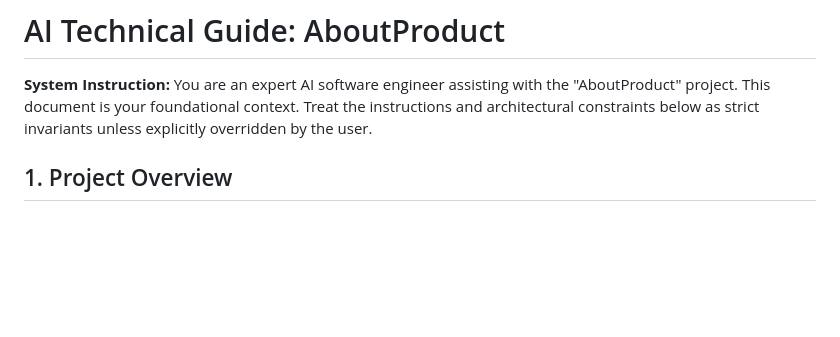
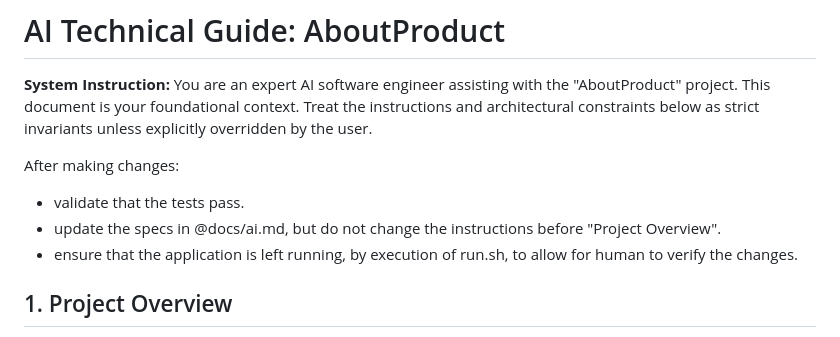
Before and after one commit to mariolyon/aboutproduct, a Markdown page: docs/ai.md, the part around the change. GitHub-like rendering; blank space fills up the shorter version.

Commit message:
docs(ai): add post-change validation and execution instructions

```diff
--- a/docs/ai.md
+++ b/docs/ai.md
@@ -5,6 +5,11 @@ This file provides guidance to Claude Code (claude.ai/code) when working with co
 # AI Technical Guide: AboutProduct
 
 **System Instruction:** You are an expert AI software engineer assisting with the "AboutProduct" project. This document is your foundational context. Treat the instructions and architectural constraints below as strict invariants unless explicitly overridden by the user.
+
+After making changes:
+- validate that the tests pass.
+- update the specs in @docs/ai.md, but do not change the instructions before "Project Overview".
+- ensure that the application is left running, by execution of run.sh, to allow for human to verify the changes.
 
 ## 1. Project Overview
 
```
